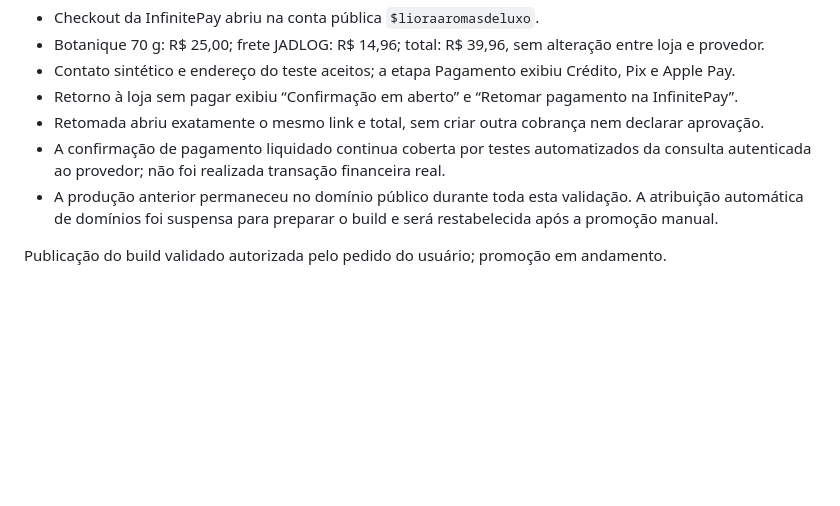
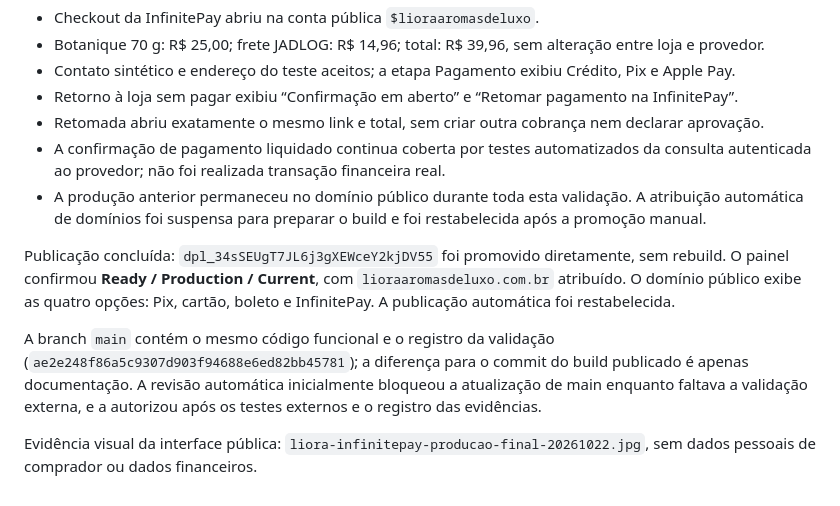
Before and after one commit to guigaduarte-bit/Liora-site, a Markdown page: docs/infinitepay-reintroduction-2026-10-22.md, the part around the change. Drawn GitHub-style; blank space fills up the shorter version.

Commit message:
Record final InfinitePay production release and preserved checkout behavior

```diff
--- a/docs/infinitepay-reintroduction-2026-10-22.md
+++ b/docs/infinitepay-reintroduction-2026-10-22.md
@@ -40,6 +40,10 @@ Build preparado e validado: `dpl_34sSEUgT7JL6j3gXEWceY2kjDV55`, Production / Sta
 - Retorno à loja sem pagar exibiu “Confirmação em aberto” e “Retomar pagamento na InfinitePay”.
 - Retomada abriu exatamente o mesmo link e total, sem criar outra cobrança nem declarar aprovação.
 - A confirmação de pagamento liquidado continua coberta por testes automatizados da consulta autenticada ao provedor; não foi realizada transação financeira real.
-- A produção anterior permaneceu no domínio público durante toda esta validação. A atribuição automática de domínios foi suspensa para preparar o build e será restabelecida após a promoção manual.
+- A produção anterior permaneceu no domínio público durante toda esta validação. A atribuição automática de domínios foi suspensa para preparar o build e foi restabelecida após a promoção manual.
 
-Publicação do build validado autorizada pelo pedido do usuário; promoção em andamento.
+Publicação concluída: `dpl_34sSEUgT7JL6j3gXEWceY2kjDV55` foi promovido diretamente, sem rebuild. O painel confirmou **Ready / Production / Current**, com `lioraaromasdeluxo.com.br` atribuído. O domínio público exibe as quatro opções: Pix, cartão, boleto e InfinitePay. A publicação automática foi restabelecida.
+
+A branch `main` contém o mesmo código funcional e o registro da validação (`ae2e248f86a5c9307d903f94688e6ed82bb45781`); a diferença para o commit do build publicado é apenas documentação. A revisão automática inicialmente bloqueou a atualização de main enquanto faltava a validação externa, e a autorizou após os testes externos e o registro das evidências.
+
+Evidência visual da interface pública: `liora-infinitepay-producao-final-20261022.jpg`, sem dados pessoais de comprador ou dados financeiros.
```
